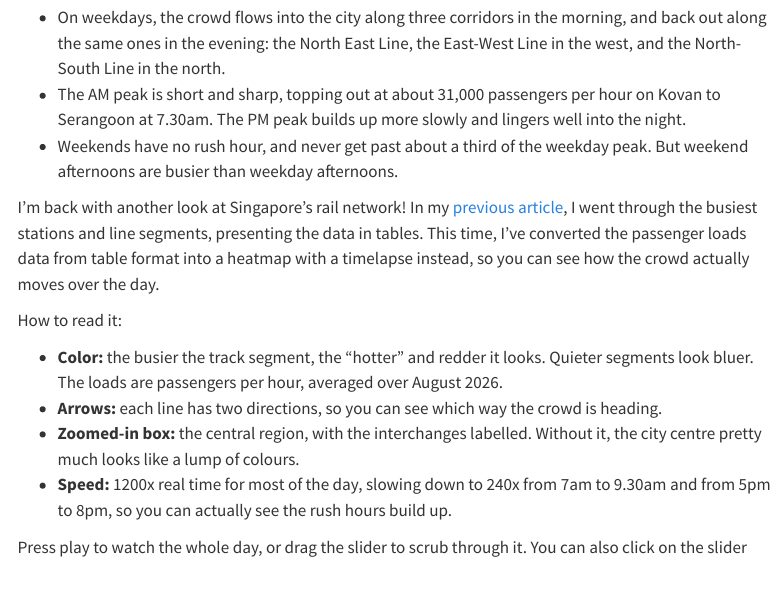
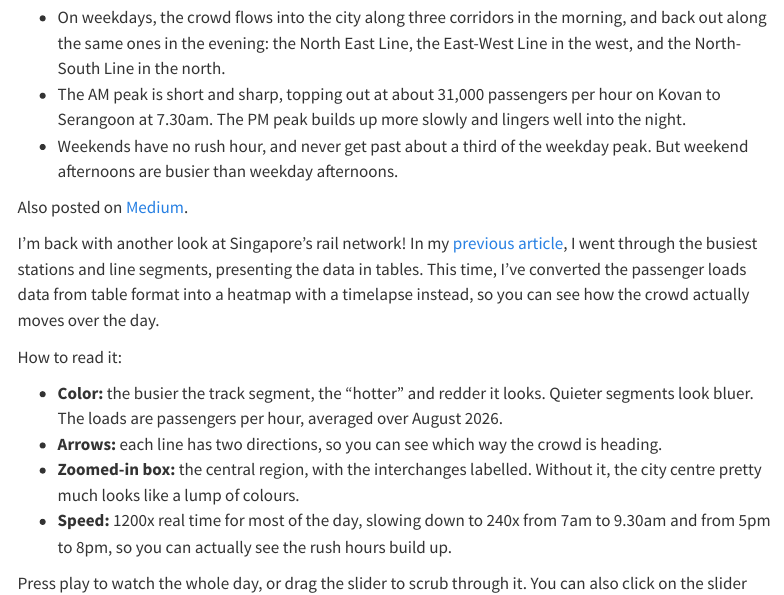
Before and after one commit to yijietan/yijietan.github.io, a Quarto document (posts/2026-11-09_mrt-map-animation/index.qmd): the page in a window 1100 px wide, from 250 px down. Rendered offline with R 4.5, knitr and Pandoc in place of Quarto, with nearby package versions; menus at the side of the page are left out.

Commit message:
Update: MRT and LRT passenger volume heat map timelapse (August 2026)

```diff
--- a/posts/2026-11-09_mrt-map-animation/index.qmd
+++ b/posts/2026-11-09_mrt-map-animation/index.qmd
@@ -17,6 +17,8 @@ editor: source   # the timelapse player code below is easier to keep intact in s
 - The AM peak is short and sharp, topping out at about 31,000 passengers per hour on Kovan to Serangoon at 7.30am. The PM peak builds up more slowly and lingers well into the night.
 - Weekends have no rush hour, and never get past about a third of the weekday peak. But weekend afternoons are busier than weekday afternoons.
 :::
+
+Also posted on [Medium](https://medium.com/@simpletan/mrt-and-lrt-passenger-volume-heat-map-timelapse-august-2026-25ba0770b86f).
 
 I'm back with another look at Singapore's rail network! In my [previous article](/posts/2026-01-18_busiest-mrt-stations/), I went through the busiest stations and line segments, presenting the data in tables. This time, I've converted the passenger loads data from table format into a heatmap with a timelapse instead, so you can see how the crowd actually moves over the day.
 
```
